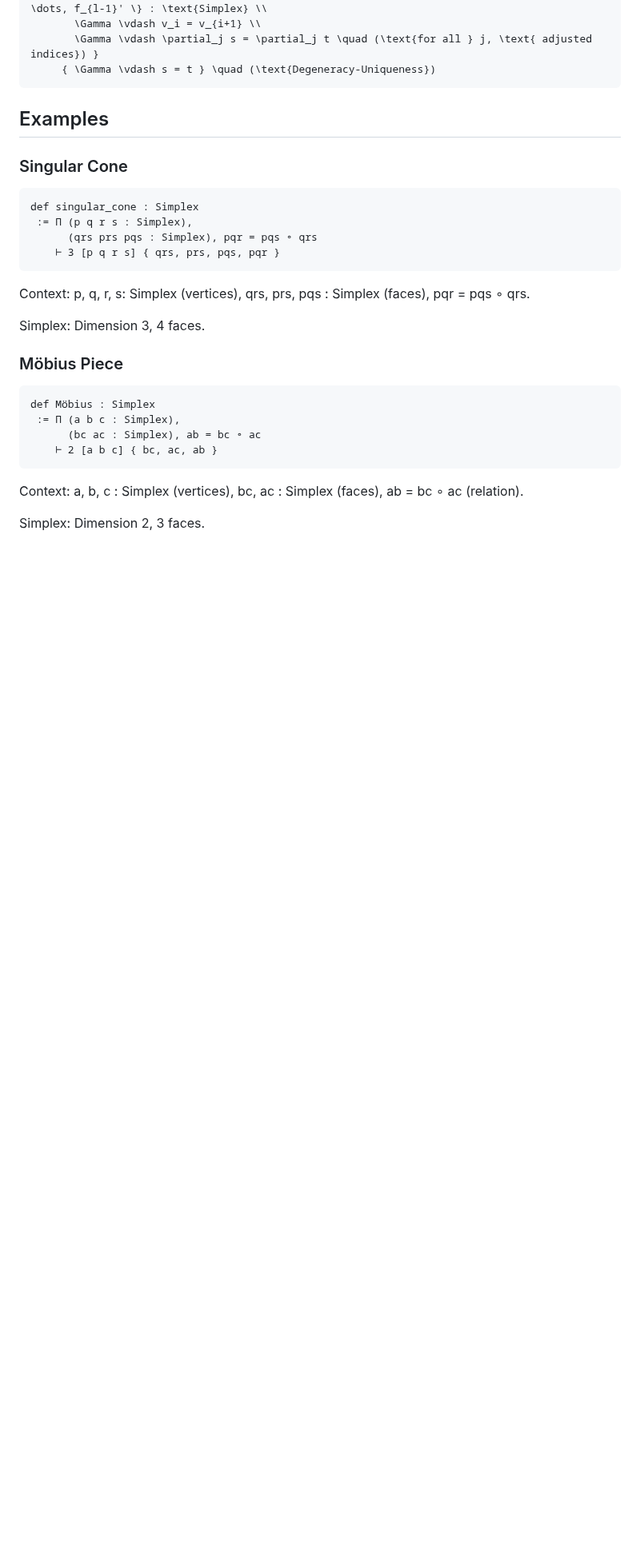
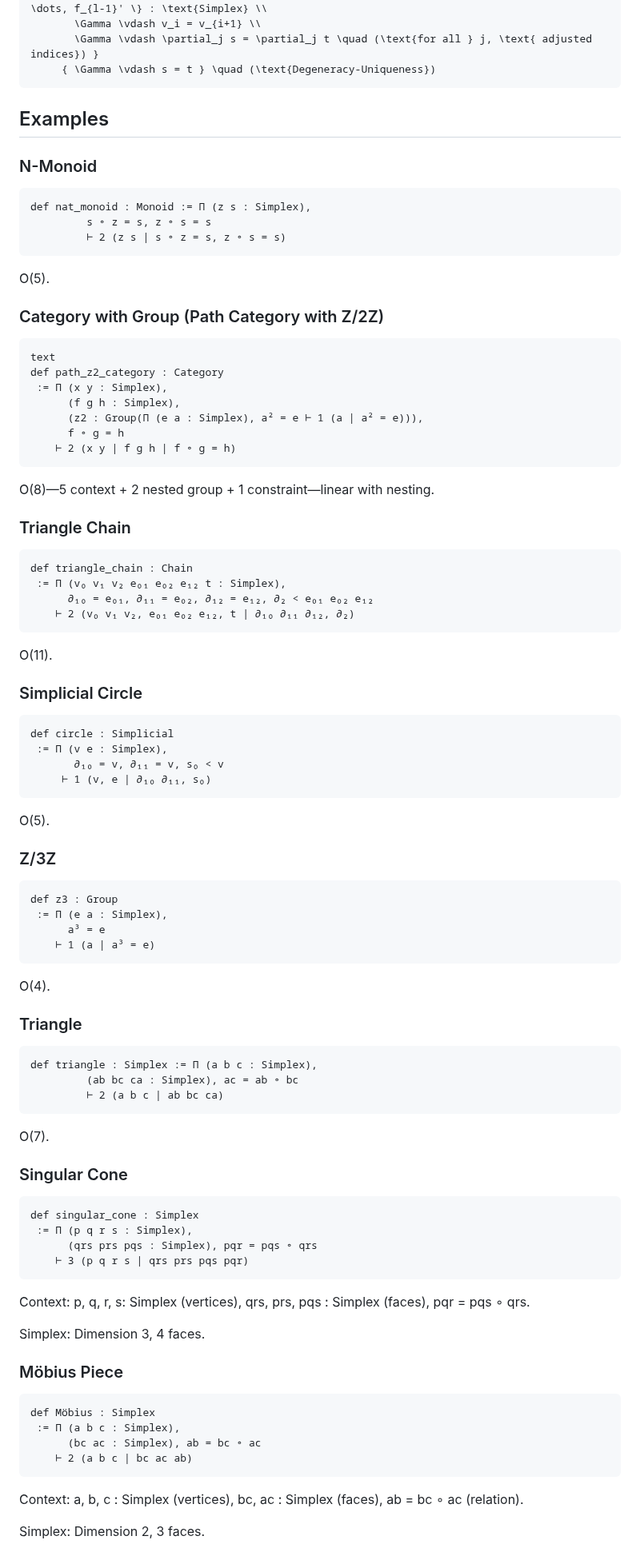
Before and after one commit to groupoid/anders, a Markdown page: intro/SIMPLICITY.md, the part around one of its changes. Shown at 80% size. Rendered like a GitHub page; blank space fills up the shorter version.

````diff
--- a/intro/SIMPLICITY.md
+++ b/intro/SIMPLICITY.md
@@ -186,13 +186,80 @@ Uniqueness of Degeneracy (Degeneracy-Uniqueness):
 
 ## Examples
 
+### N-Monoid
+
+```
+def nat_monoid : Monoid := П (z s : Simplex),
+         s ∘ z = s, z ∘ s = s
+         ⊢ 2 (z s | s ∘ z = s, z ∘ s = s)
+```
+
+O(5).
+
+### Category with Group (Path Category with Z/2Z)
+
+```
+text
+def path_z2_category : Category
+ := П (x y : Simplex),
+      (f g h : Simplex),
+      (z2 : Group(П (e a : Simplex), a² = e ⊢ 1 (a | a² = e))),
+      f ∘ g = h
+    ⊢ 2 (x y | f g h | f ∘ g = h)
+```
+
+O(8)—5 context + 2 nested group + 1 constraint—linear with nesting.
+
+### Triangle Chain
+
+```
+def triangle_chain : Chain
+ := П (v₀ v₁ v₂ e₀₁ e₀₂ e₁₂ t : Simplex),
+      ∂₁₀ = e₀₁, ∂₁₁ = e₀₂, ∂₁₂ = e₁₂, ∂₂ < e₀₁ e₀₂ e₁₂
+    ⊢ 2 (v₀ v₁ v₂, e₀₁ e₀₂ e₁₂, t | ∂₁₀ ∂₁₁ ∂₁₂, ∂₂)
+```
+
+O(11).
+
+### Simplicial Circle
+
+```
+def circle : Simplicial
+ := П (v e : Simplex),
+       ∂₁₀ = v, ∂₁₁ = v, s₀ < v
+     ⊢ 1 (v, e | ∂₁₀ ∂₁₁, s₀)
+```
+
+O(5).
+
+### Z/3Z
+
+```
+def z3 : Group
+ := П (e a : Simplex),
+      a³ = e
+    ⊢ 1 (a | a³ = e)
+```
+
+O(4).
+
+### Triangle
+
+```
+def triangle : Simplex := П (a b c : Simplex),
+         (ab bc ca : Simplex), ac = ab ∘ bc
+         ⊢ 2 (a b c | ab bc ca)
+```
+
+O(7).
+
 ### Singular Cone
 
 ```
 def singular_cone : Simplex
  := П (p q r s : Simplex),
       (qrs prs pqs : Simplex), pqr = pqs ∘ qrs
-    ⊢ 3 [p q r s] { qrs, prs, pqs, pqr }
+    ⊢ 3 (p q r s | qrs prs pqs pqr)
 ```
 
 Context: p, q, r, s: Simplex (vertices), qrs, prs, pqs : Simplex (faces), pqr = pqs ∘ qrs.
@@ -205,7 +272,7 @@ Simplex: Dimension 3, 4 faces.
 def Möbius : Simplex
  := П (a b c : Simplex),
       (bc ac : Simplex), ab = bc ∘ ac
-    ⊢ 2 [a b c] { bc, ac, ab }
+    ⊢ 2 (a b c | bc ac ab)
 ```
 
 Context: a, b, c : Simplex (vertices), bc, ac : Simplex (faces), ab = bc ∘ ac (relation).
````
Also changed, not shown: other parts of intro/SIMPLICITY.md (+6 -6 lines).
